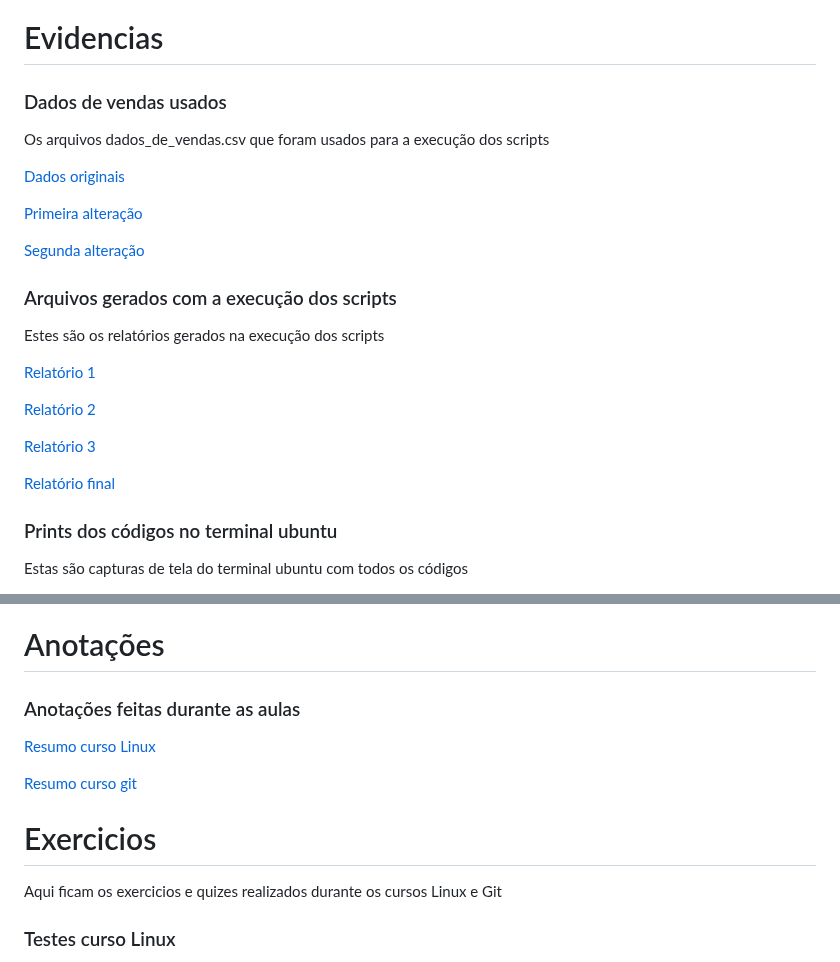
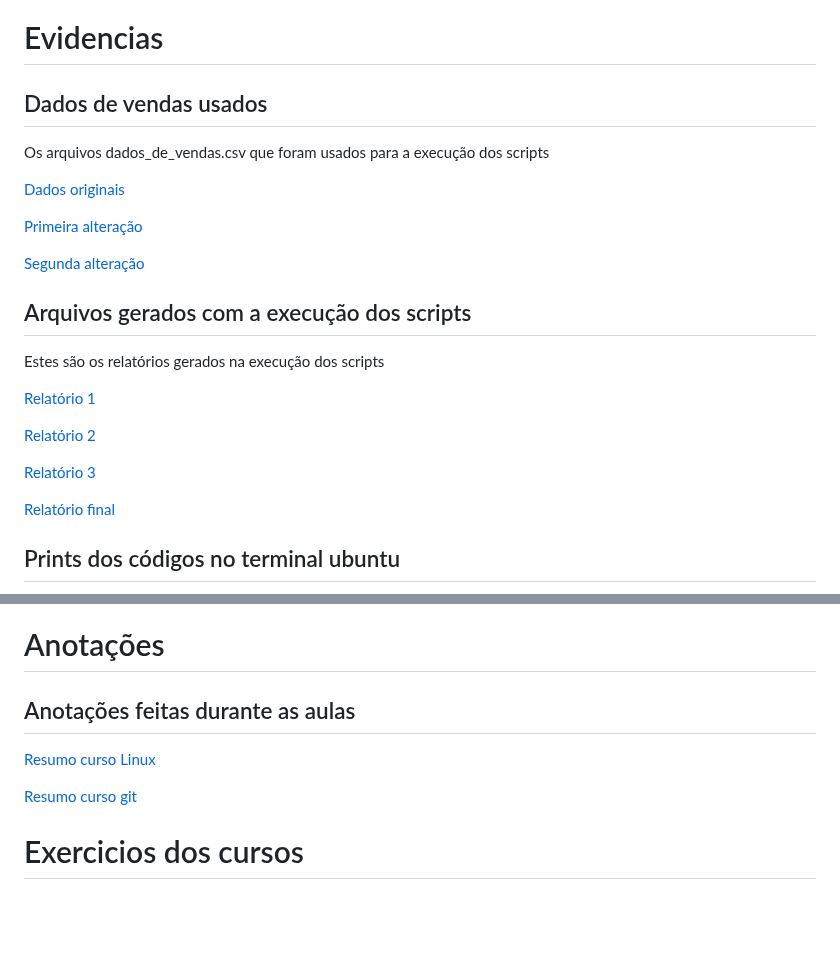
Before and after one commit to RafaKammler/Compass-UOL, a Markdown page: Sprint 1/README.md, 2 parts joined by grey strips. Rendered like a GitHub page; blank space fills up the shorter version.

```diff
--- a/Sprint 1/README.md
+++ b/Sprint 1/README.md
@@ -2,7 +2,7 @@
 
 # Evidencias
 
-### Dados de vendas usados
+## Dados de vendas usados
 Os arquivos dados_de_vendas.csv que foram usados para a execução dos scripts
 
 [Dados originais](https://github.com/RafaKammler/Compass-UOL/blob/main/Sprint%201/Evidencias/Dados_de_vendas_usados/(Original)dados_de_vendas.csv)
@@ -12,7 +12,7 @@ Os arquivos dados_de_vendas.csv que foram usados para a execução dos scripts
 [Segunda alteração](https://github.com/RafaKammler/Compass-UOL/blob/main/Sprint%201/Evidencias/Dados_de_vendas_usados/(Terceiro)dados_de_vendas.csv)
 
 
-### Arquivos gerados com a execução dos scripts
+## Arquivos gerados com a execução dos scripts
 Estes são os relatórios gerados na execução dos scripts
 
 [Relatório 1](https://github.com/RafaKammler/Compass-UOL/blob/main/Sprint%201/Evidencias/arquivos_gerados/relatorio-20240416.txt)
@@ -23,6 +23,5 @@ Estes são os relatórios gerados na execução dos scripts
 
 [Relatório final](https://github.com/RafaKammler/Compass-UOL/blob/main/Sprint%201/Evidencias/arquivos_gerados/relatorio_fina.txt)
 
-### Prints dos códigos no terminal ubuntu
-Estas são capturas de tela do terminal ubuntu com todos os códigos
+## Prints dos códigos no terminal ubuntu
 
@@ -45,15 +57,13 @@ Aqui são capturas de tela dos arquivos gerados com as execuções automaticas e
 
 # Anotações
 
-### Anotações feitas durante as aulas
+## Anotações feitas durante as aulas
 
 [Resumo curso Linux](https://github.com/RafaKammler/Compass-UOL/blob/main/Sprint%201/Evidencias/Resumo%20das%20aulas%20Linux)
 
 [Resumo curso git]()
 
 
-# Exercicios
-Aqui ficam os exercicios e quizes realizados durante os cursos Linux e Git
+# Exercicios dos cursos
 
-### Testes curso Linux
 
```
Also changed, not shown: other parts of Sprint 1/README.md (+28 -13 lines).
